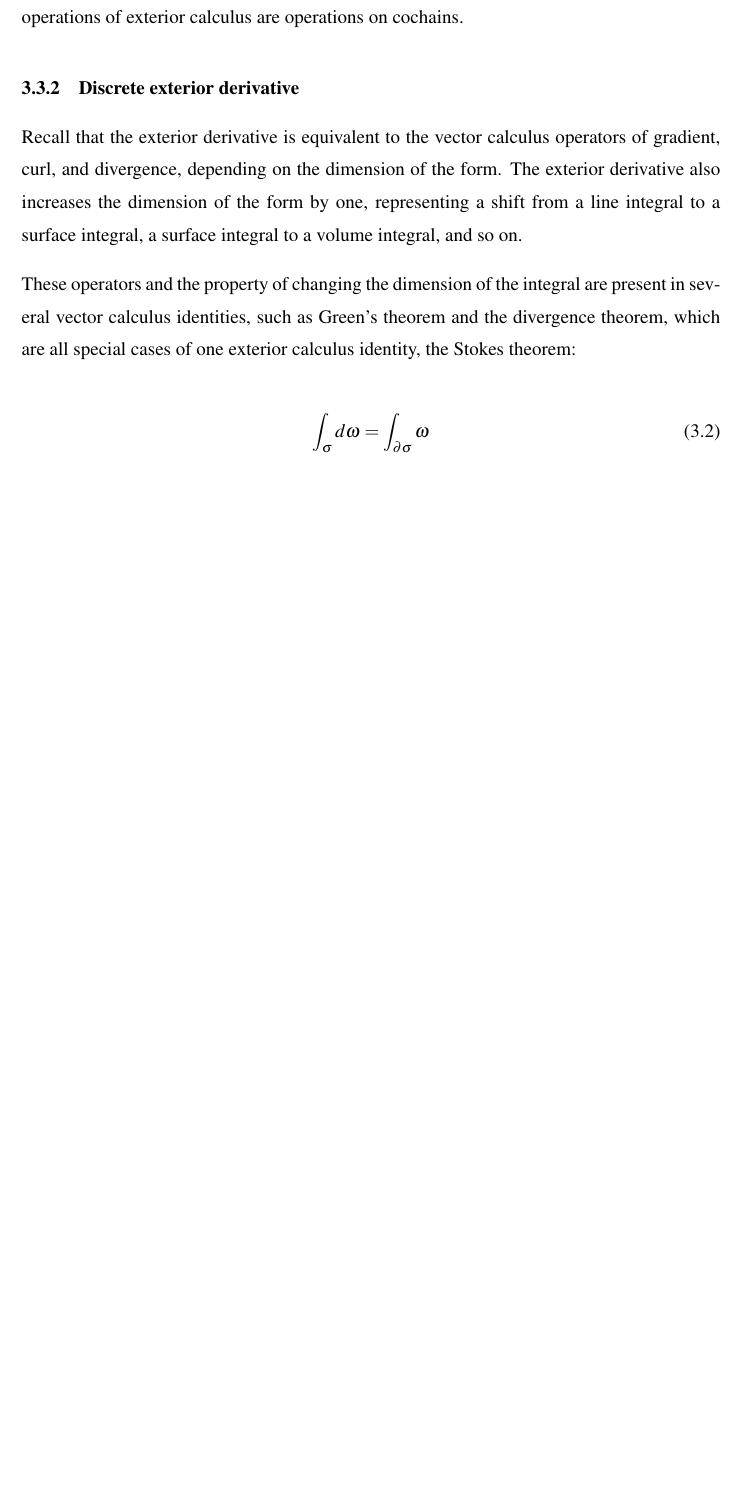
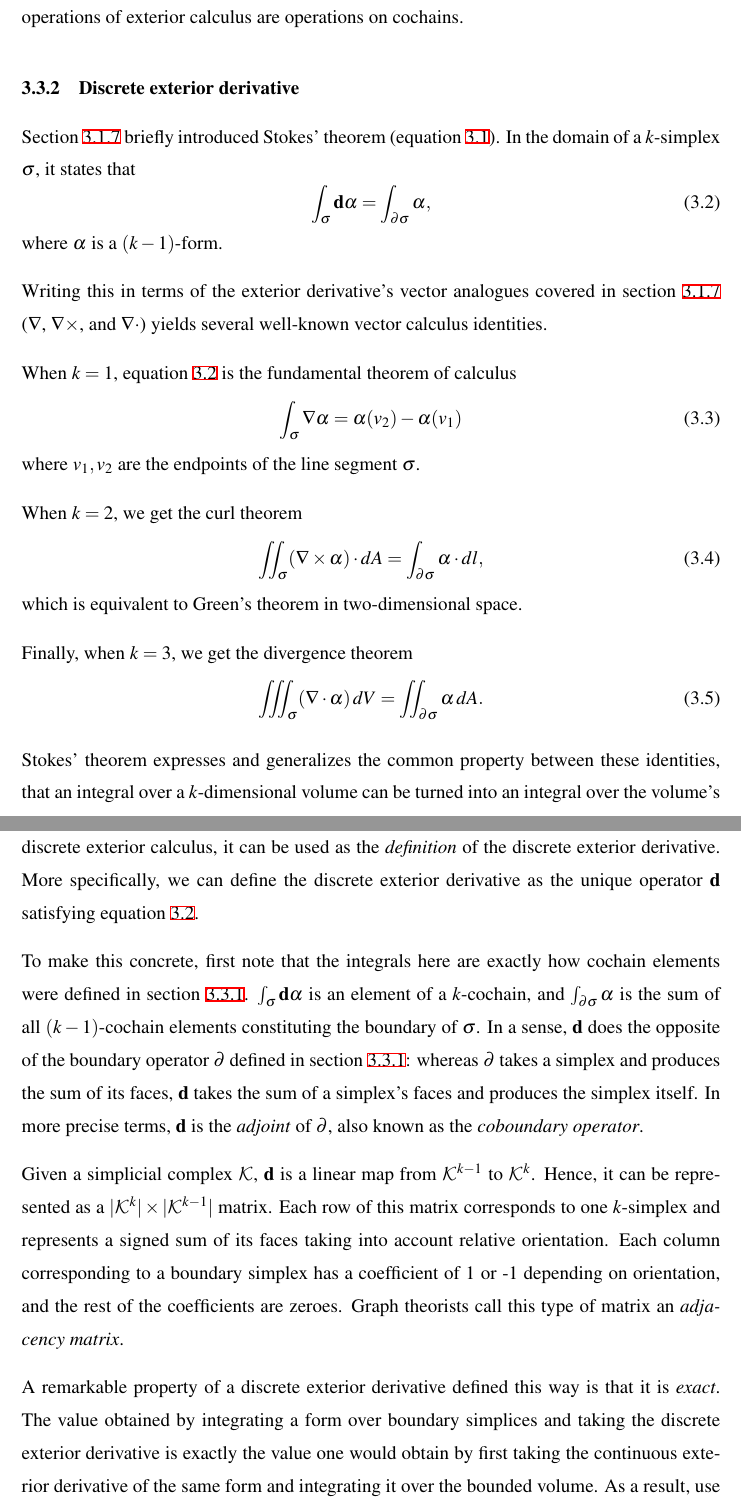
Before and after one commit to m0lentum/schoolwork, a LaTeX thesis (ties501/thesis.tex): part of page 20 of 26 before the commit and two parts of pages 20 and 21 of 28 after it, the two joined at a grey line, cut so that both start at the same text, the shorter picture padded with empty space. Compiled offline with XeLaTeX.

Commit message:
thesis: Discrete exterior derivative

```diff
--- a/ties501/thesis.tex
+++ b/ties501/thesis.tex
@@ -751,22 +751,74 @@ are operations on cochains.
 
 \subsection{Discrete exterior derivative}\label{sec:disc_ext_der}
 
-Recall that the exterior derivative
-is equivalent to the vector calculus operators
-of gradient, curl, and divergence, depending on the dimension of the form.
-The exterior derivative also increases the dimension of the form by one,
-representing a shift from a line integral to a surface integral,
-a surface integral to a volume integral, and so on.
+Section \ref{sec:ext_der} briefly introduced Stokes' theorem
+(equation \ref{eq:stokes_theorem}).
+In the domain of a $k$-simplex $\sigma$, it states that
+\begin{equation}\label{eq:stokes_simplex}
+  \int_{\sigma} \mathbf{d}\alpha = \int_{\partial\sigma} \alpha,
+\end{equation}
+where $\alpha$ is a $(k-1)$-form.
 
-These operators and the property of changing the dimension of the integral
-are present in several vector calculus identities,
-such as Green's theorem and the divergence theorem,
-which are all special cases of one exterior calculus identity,
-the Stokes theorem:
+Writing this in terms of the exterior derivative's
+vector analogues covered in section \ref{sec:ext_der}
+($\nabla$, $\nabla \times$, and $\nabla \cdot$)
+yields several well-known vector calculus identities.
 
-\begin{equation}
-  \int_{\sigma} d\omega = \int_{\partial\sigma} \omega
+When $k = 1$, equation \ref{eq:stokes_simplex}
+is the fundamental theorem of calculus
+\begin{equation}\label{eq:fund_theorem_calc}
+  \int_{\sigma} \nabla \alpha = \alpha(v_2) - \alpha(v_1)
+\end{equation}
+where $v_1,v_2$ are the endpoints of the line segment $\sigma$.
+
+When $k = 2$, we get the curl theorem
+\begin{equation}\label{eq:curl_theorem}
+  \iint_{\sigma} (\nabla \times \alpha) \cdot dA = \int_{\partial\sigma} \alpha \cdot dl,
+\end{equation}
+which is equivalent to Green's theorem in two-dimensional space.
+
+Finally, when $k = 3$, we get the divergence theorem
+\begin{equation}\label{eq:divergence_theorem}
+  \iiint_{\sigma} (\nabla \cdot \alpha) \,dV = \iint_{\partial\sigma} \alpha \,dA.
 \end{equation}
 
-% - coboundary operator, adjacency matrix
-% - is exact
+Stokes' theorem expresses and generalizes the common property between these identities,
+that an integral over a $k$-dimensional volume
+can be turned into an integral over the volume's boundary and vice versa.
+It is a powerful theorem with many applications.
+For the use case of discrete exterior calculus,
+it can be used as the \textit{definition} of
+the discrete exterior derivative.
+More specifically, we can define the discrete exterior derivative
+as the unique operator $\mathbf{d}$ satisfying equation \ref{eq:stokes_simplex}.
+
+To make this concrete, first note that the integrals here
+are exactly how cochain elements were defined in section \ref{sec:discrete_forms}.
+$\int_{\sigma} \mathbf{d}\alpha$ is an element of a $k$-cochain,
+and $\int_{\partial\sigma} \alpha$ is the sum of all $(k-1)$-cochain elements
+constituting the boundary of $\sigma$.
+In a sense, $\mathbf{d}$ does the opposite of the boundary operator $\partial$
+defined in section \ref{sec:discrete_forms}:
+whereas $\partial$ takes a simplex and produces the sum of its faces,
+$\mathbf{d}$ takes the sum of a simplex's faces and produces the simplex itself.
+In more precise terms, $\mathbf{d}$ is the \textit{adjoint} of $\partial$,
+also known as the \textit{coboundary operator}.
+
+Given a simplicial complex $\mathcal{K}$,
+$\mathbf{d}$ is a linear map from $\mathcal{K}^{k-1}$ to $\mathcal{K}^k$.
+Hence, it can be represented as a $|\mathcal{K}^k| \times |\mathcal{K}^{k-1}|$ matrix.
+Each row of this matrix corresponds to one $k$-simplex
+and represents a signed sum of its faces taking into account relative orientation.
+Each column corresponding to a boundary simplex has a coefficient
+of 1 or -1 depending on orientation,
+and the rest of the coefficients are zeroes.
+Graph theorists call this type of matrix an \textit{adjacency matrix}.
+
+A remarkable property of a discrete exterior derivative
+defined this way is that it is \textit{exact}.
+The value obtained by integrating a form over boundary simplices
+and taking the discrete exterior derivative
+is exactly the value one would obtain
+by first taking the continuous exterior derivative of the same form
+and integrating it over the bounded volume.
+As a result, use of the discrete exterior derivative in a numerical method
```
Also changed, not shown: ties501/thesis.tex (17 more changed lines).
